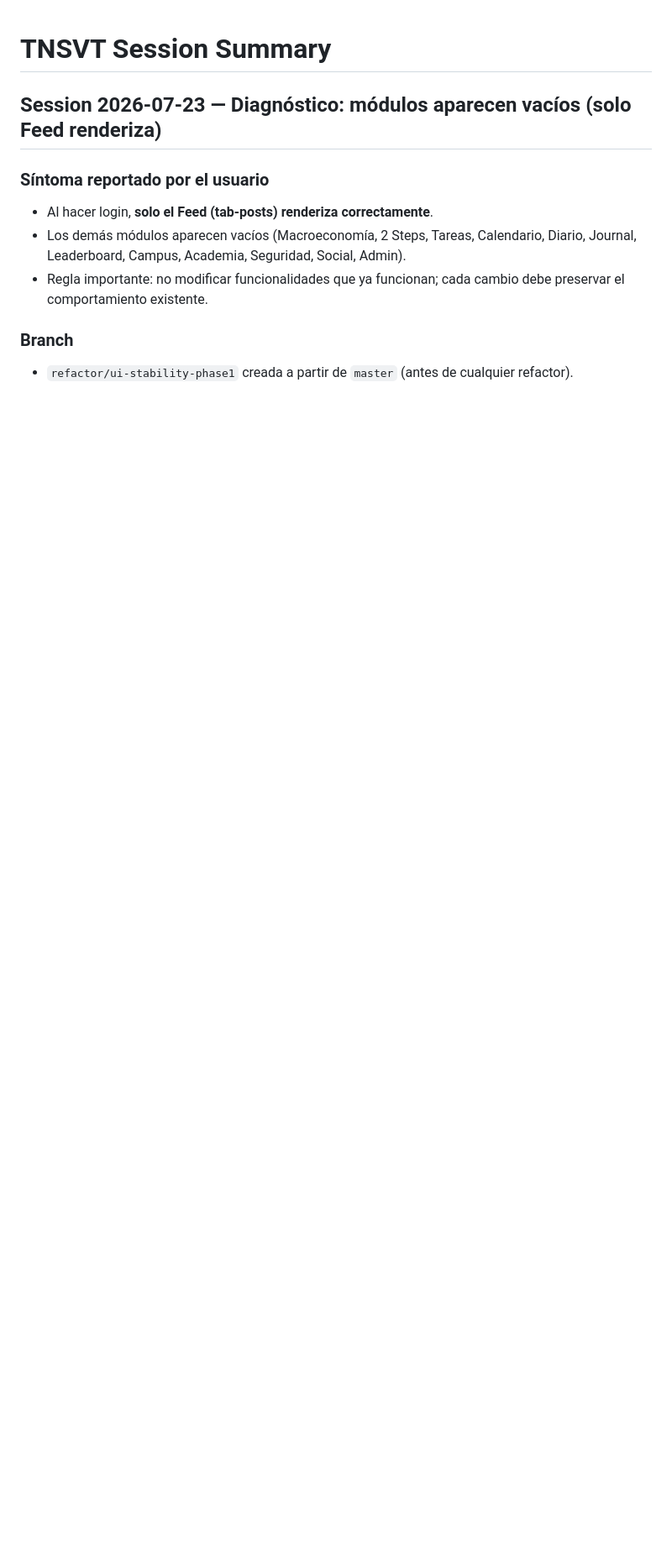
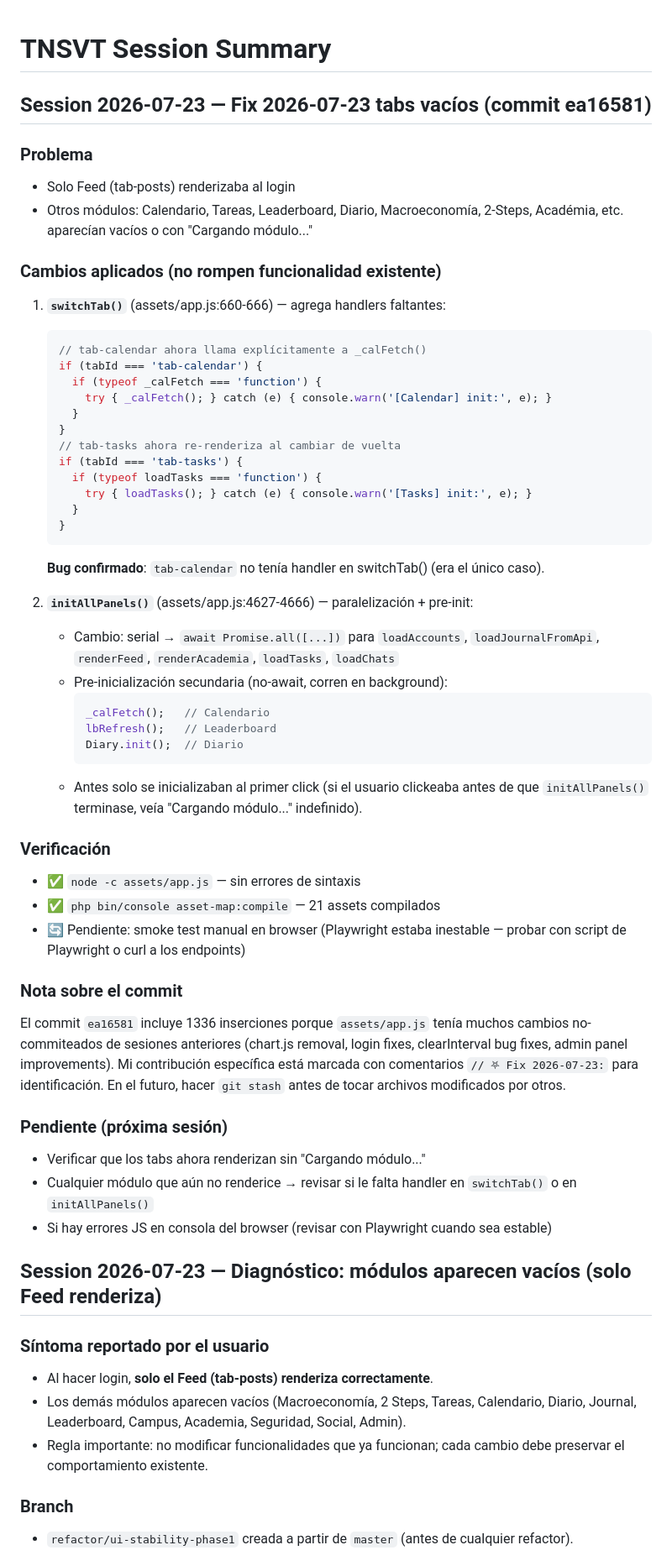
Before and after one commit to federicocasal73-gif/tnsvt-symfony, a Markdown page: AGENTS.md, the part around the change. Shown at 84% size. Rendered like a GitHub page; blank space fills up the shorter version.

Commit message:
docs: Nota sobre commit ea16581 (1336 inserciones incluye work previo)

````diff
--- a/AGENTS.md
+++ b/AGENTS.md
@@ -1,4 +1,52 @@
 # TNSVT Session Summary
+
+## Session 2026-07-23 — Fix 2026-07-23 tabs vacíos (commit ea16581)
+
+### Problema
+- Solo Feed (tab-posts) renderizaba al login
+- Otros módulos: Calendario, Tareas, Leaderboard, Diario, Macroeconomía, 2-Steps, Académia, etc. aparecían vacíos o con "Cargando módulo..."
+
+### Cambios aplicados (no rompen funcionalidad existente)
+
+1. **`switchTab()`** (assets/app.js:660-666) — agrega handlers faltantes:
+   ```js
+   // tab-calendar ahora llama explícitamente a _calFetch()
+   if (tabId === 'tab-calendar') {
+     if (typeof _calFetch === 'function') {
+       try { _calFetch(); } catch (e) { console.warn('[Calendar] init:', e); }
+     }
+   }
+   // tab-tasks ahora re-renderiza al cambiar de vuelta
+   if (tabId === 'tab-tasks') {
+     if (typeof loadTasks === 'function') {
+       try { loadTasks(); } catch (e) { console.warn('[Tasks] init:', e); }
+     }
+   }
+   ```
+   **Bug confirmado**: `tab-calendar` no tenía handler en switchTab() (era el único caso).
+
+2. **`initAllPanels()`** (assets/app.js:4627-4666) — paralelización + pre-init:
+   - Cambio: serial → `await Promise.all([...])` para `loadAccounts`, `loadJournalFromApi`, `renderFeed`, `renderAcademia`, `loadTasks`, `loadChats`
+   - Pre-inicialización secundaria (no-await, corren en background):
+     ```js
+     _calFetch();   // Calendario
+     lbRefresh();   // Leaderboard
+     Diary.init();  // Diario
+     ```
+   - Antes solo se inicializaban al primer click (si el usuario clickeaba antes de que `initAllPanels()` terminase, veía "Cargando módulo..." indefinido).
+
+### Verificación
+- ✅ `node -c assets/app.js` — sin errores de sintaxis
+- ✅ `php bin/console asset-map:compile` — 21 assets compilados
+- 🔄 Pendiente: smoke test manual en browser (Playwright estaba inestable — probar con script de Playwright o curl a los endpoints)
+
+### Nota sobre el commit
+El commit `ea16581` incluye 1336 inserciones porque `assets/app.js` tenía muchos cambios no-commiteados de sesiones anteriores (chart.js removal, login fixes, clearInterval bug fixes, admin panel improvements). Mi contribución específica está marcada con comentarios `// ⛧ Fix 2026-07-23:` para identificación. En el futuro, hacer `git stash` antes de tocar archivos modificados por otros.
+
+### Pendiente (próxima sesión)
+- Verificar que los tabs ahora renderizan sin "Cargando módulo..."
+- Cualquier módulo que aún no renderice → revisar si le falta handler en `switchTab()` o en `initAllPanels()`
+- Si hay errores JS en consola del browser (revisar con Playwright cuando sea estable)
 
 ## Session 2026-07-23 — Diagnóstico: módulos aparecen vacíos (solo Feed renderiza)
 
````
